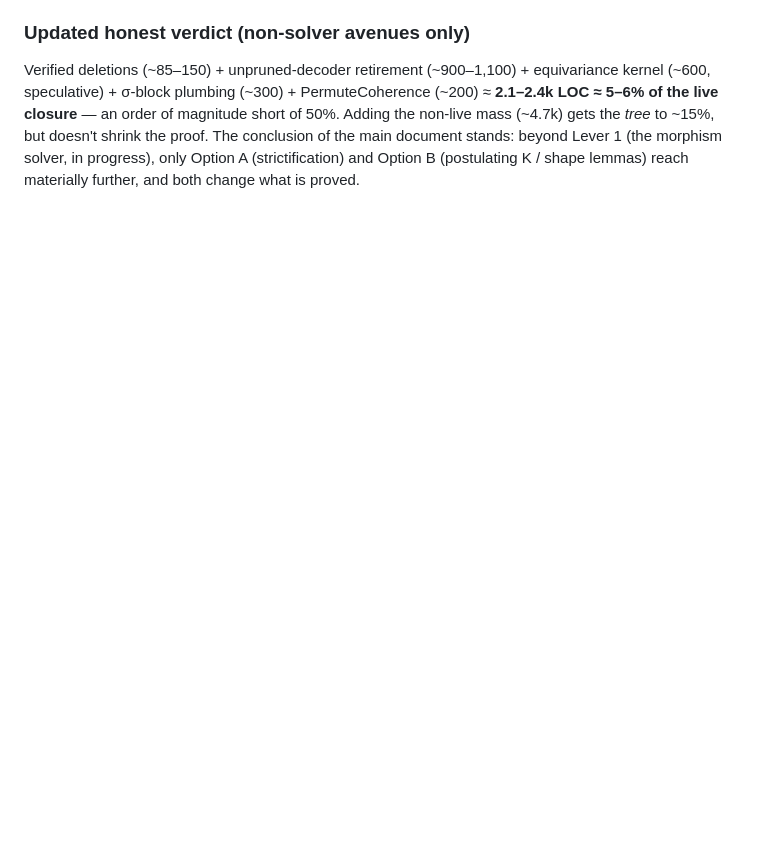
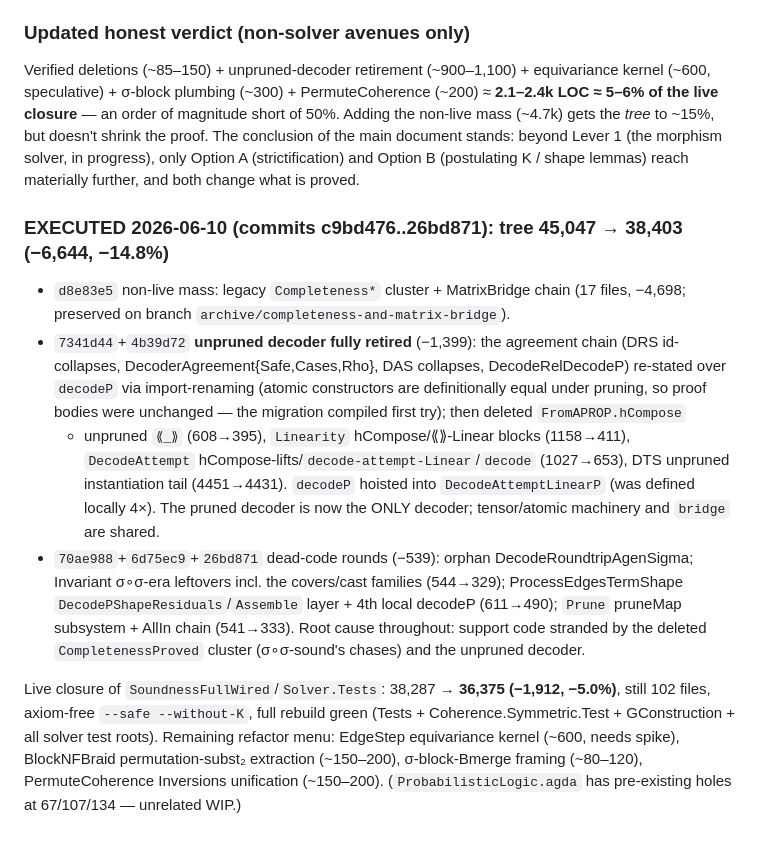
Before and after one commit to input-output-hk/categorical-crypto, a Markdown page: docs/size-reduction-strategies.md, the part around the change. GitHub-like rendering; blank space fills up the shorter version.

Commit message:
docs: record executed 2026-06-10 reduction (45,047 -> 38,403, -14.8%)
Co-Authored-By: Claude Fable 5 <noreply@anthropic.com>

```diff
--- a/docs/size-reduction-strategies.md
+++ b/docs/size-reduction-strategies.md
@@ -432,3 +432,32 @@ Adding the non-live mass (~4.7k) gets the *tree* to ~15%, but doesn't shrink the
 The conclusion of the main document stands: beyond Lever 1 (the morphism solver,
 in progress), only Option A (strictification) and Option B (postulating K / shape
 lemmas) reach materially further, and both change what is proved.
+
+### EXECUTED 2026-06-10 (commits c9bd476..26bd871): tree 45,047 → 38,403 (−6,644, −14.8%)
+
+- `d8e83e5` non-live mass: legacy `Completeness*` cluster + MatrixBridge chain
+  (17 files, −4,698; preserved on branch `archive/completeness-and-matrix-bridge`).
+- `7341d44`+`4b39d72` **unpruned decoder fully retired** (−1,399): the agreement
+  chain (DRS id-collapses, DecoderAgreement{Safe,Cases,Rho}, DAS collapses,
+  DecodeRelDecodeP) re-stated over `decodeP` via import-renaming (atomic
+  constructors are definitionally equal under pruning, so proof bodies were
+  unchanged — the migration compiled first try); then deleted `FromAPROP.hCompose`
+  + unpruned `⟪_⟫` (608→395), `Linearity` hCompose/⟪⟫-Linear blocks (1158→411),
+  `DecodeAttempt` hCompose-lifts/`decode-attempt-Linear`/`decode` (1027→653),
+  DTS unpruned instantiation tail (4451→4431).  `decodeP` hoisted into
+  `DecodeAttemptLinearP` (was defined locally 4×).  The pruned decoder is now
+  the ONLY decoder; tensor/atomic machinery and `bridge` are shared.
+- `70ae988`+`6d75ec9`+`26bd871` dead-code rounds (−539): orphan
+  DecodeRoundtripAgenSigma; Invariant σ∘σ-era leftovers incl. the covers/cast
+  families (544→329); ProcessEdgesTermShape `DecodePShapeResiduals`/`Assemble`
+  layer + 4th local decodeP (611→490); `Prune` pruneMap subsystem + AllIn chain
+  (541→333).  Root cause throughout: support code stranded by the deleted
+  `CompletenessProved` cluster (σ∘σ-sound's chases) and the unpruned decoder.
+
+Live closure of `SoundnessFullWired`/`Solver.Tests`: 38,287 → **36,375 (−1,912,
+−5.0%)**, still 102 files, axiom-free `--safe --without-K`, full rebuild green
+(Tests + Coherence.Symmetric.Test + GConstruction + all solver test roots).
+Remaining refactor menu: EdgeStep equivariance kernel (~600, needs spike),
+BlockNFBraid permutation-subst₂ extraction (~150–200), σ-block-Bmerge framing
+(~80–120), PermuteCoherence Inversions unification (~150–200).
+(`ProbabilisticLogic.agda` has pre-existing holes at 67/107/134 — unrelated WIP.)
```
